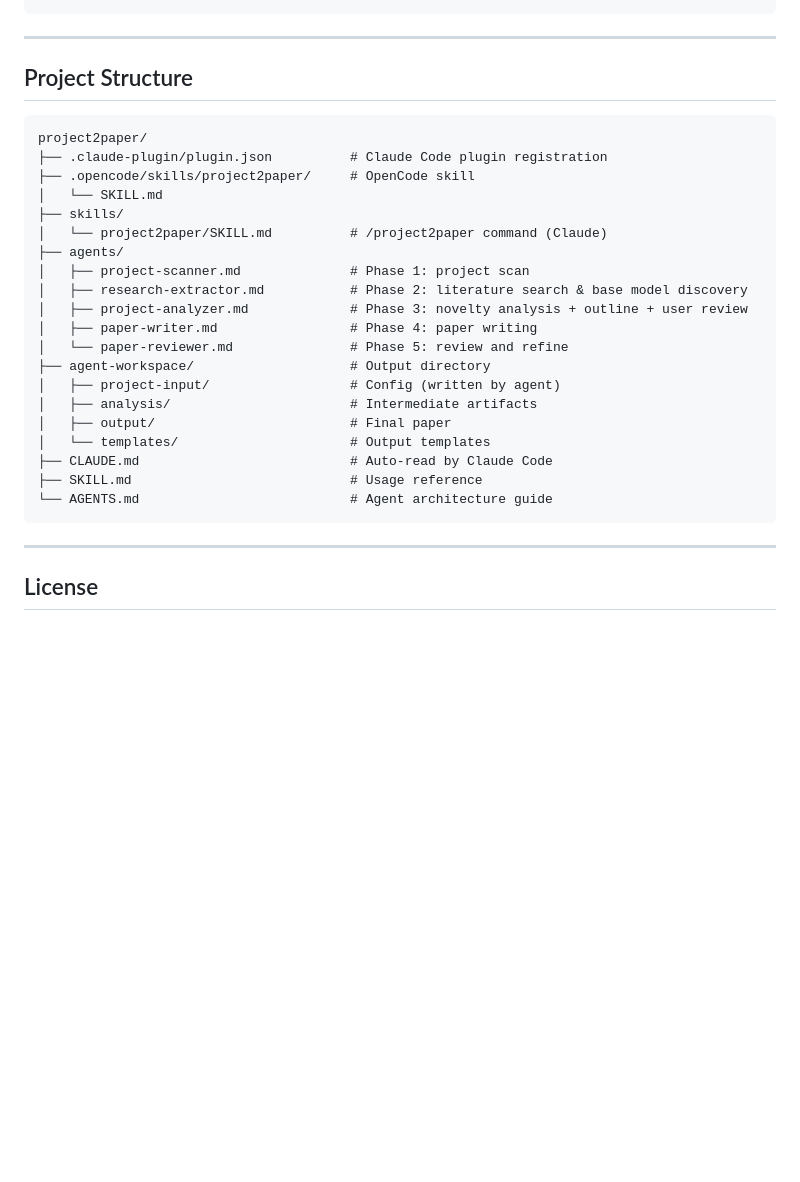
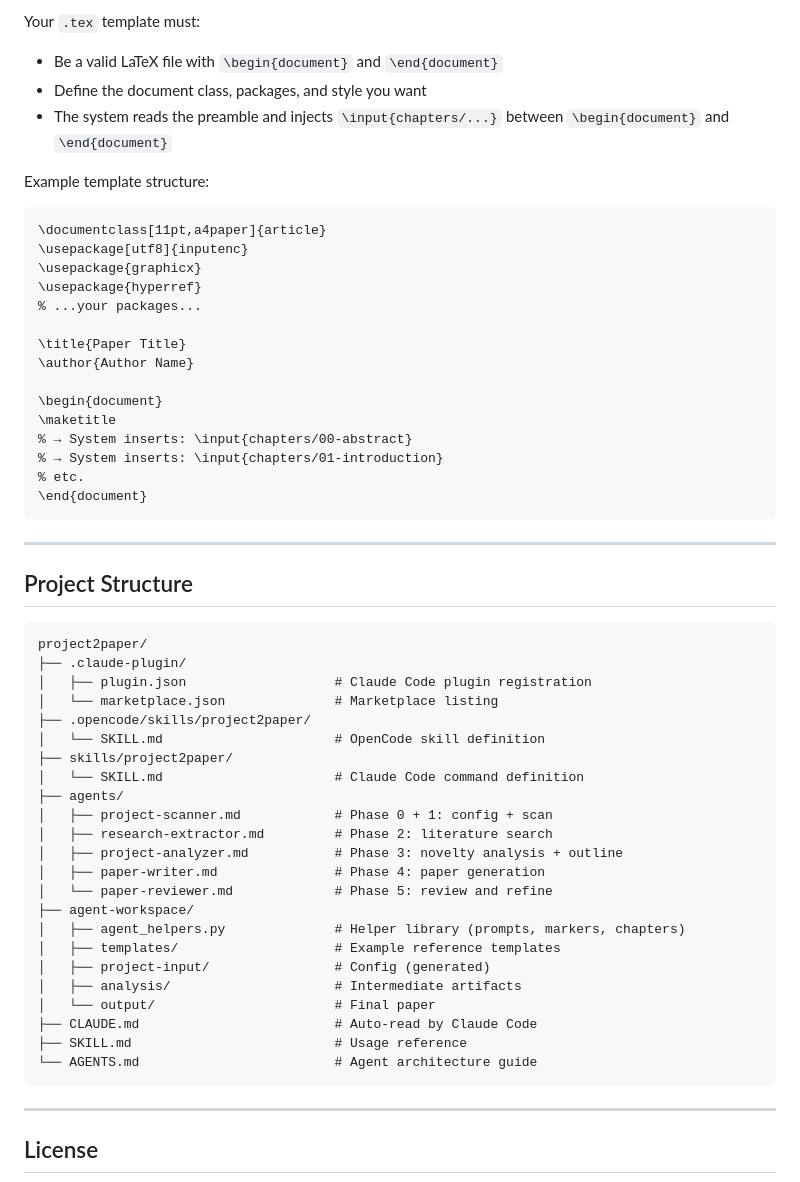
Before and after one commit to evolll/project2paper, a Markdown page: README.md, the part around one of its changes. Drawn GitHub-style; blank space fills up the shorter version.

````diff
--- a/README.md
+++ b/README.md
@@ -121,3 +234,25 @@ The paper is written in **academic** style (formal, third-person, problem-to-sol
+Your `.tex` template must:
+- Be a valid LaTeX file with `\begin{document}` and `\end{document}`
+- Define the document class, packages, and style you want
+- The system reads the preamble and injects `\input{chapters/...}` between `\begin{document}` and `\end{document}`
+
+Example template structure:
+```latex
+\documentclass[11pt,a4paper]{article}
+\usepackage[utf8]{inputenc}
+\usepackage{graphicx}
+\usepackage{hyperref}
+% ...your packages...
+
+\title{Paper Title}
+\author{Author Name}
+
+\begin{document}
+\maketitle
+% → System inserts: \input{chapters/00-abstract}
+% → System inserts: \input{chapters/01-introduction}
+% etc.
+\end{document}
 ```
 
 ---
@@ -126,25 +261,28 @@ The paper is written in **academic** style (formal, third-person, problem-to-sol
 
 ```
 project2paper/
-├── .claude-plugin/plugin.json          # Claude Code plugin registration
-├── .opencode/skills/project2paper/     # OpenCode skill
-│   └── SKILL.md
-├── skills/
-│   └── project2paper/SKILL.md          # /project2paper command (Claude)
+├── .claude-plugin/
+│   ├── plugin.json                   # Claude Code plugin registration
+│   └── marketplace.json              # Marketplace listing
+├── .opencode/skills/project2paper/
+│   └── SKILL.md                      # OpenCode skill definition
+├── skills/project2paper/
+│   └── SKILL.md                      # Claude Code command definition
 ├── agents/
-│   ├── project-scanner.md              # Phase 1: project scan
-│   ├── research-extractor.md           # Phase 2: literature search & base model discovery
-│   ├── project-analyzer.md             # Phase 3: novelty analysis + outline + user review
-│   ├── paper-writer.md                 # Phase 4: paper writing
-│   └── paper-reviewer.md               # Phase 5: review and refine
-├── agent-workspace/                    # Output directory
-│   ├── project-input/                  # Config (written by agent)
-│   ├── analysis/                       # Intermediate artifacts
-│   ├── output/                         # Final paper
-│   └── templates/                      # Output templates
-├── CLAUDE.md                           # Auto-read by Claude Code
-├── SKILL.md                            # Usage reference
-└── AGENTS.md                           # Agent architecture guide
+│   ├── project-scanner.md            # Phase 0 + 1: config + scan
+│   ├── research-extractor.md         # Phase 2: literature search
+│   ├── project-analyzer.md           # Phase 3: novelty analysis + outline
+│   ├── paper-writer.md               # Phase 4: paper generation
+│   └── paper-reviewer.md             # Phase 5: review and refine
+├── agent-workspace/
+│   ├── agent_helpers.py              # Helper library (prompts, markers, chapters)
+│   ├── templates/                    # Example reference templates
+│   ├── project-input/                # Config (generated)
+│   ├── analysis/                     # Intermediate artifacts
+│   └── output/                       # Final paper
+├── CLAUDE.md                         # Auto-read by Claude Code
+├── SKILL.md                          # Usage reference
+└── AGENTS.md                         # Agent architecture guide
 ```
 
 ---
````
Also changed, not shown: other parts of README.md (+185 -72 lines).
